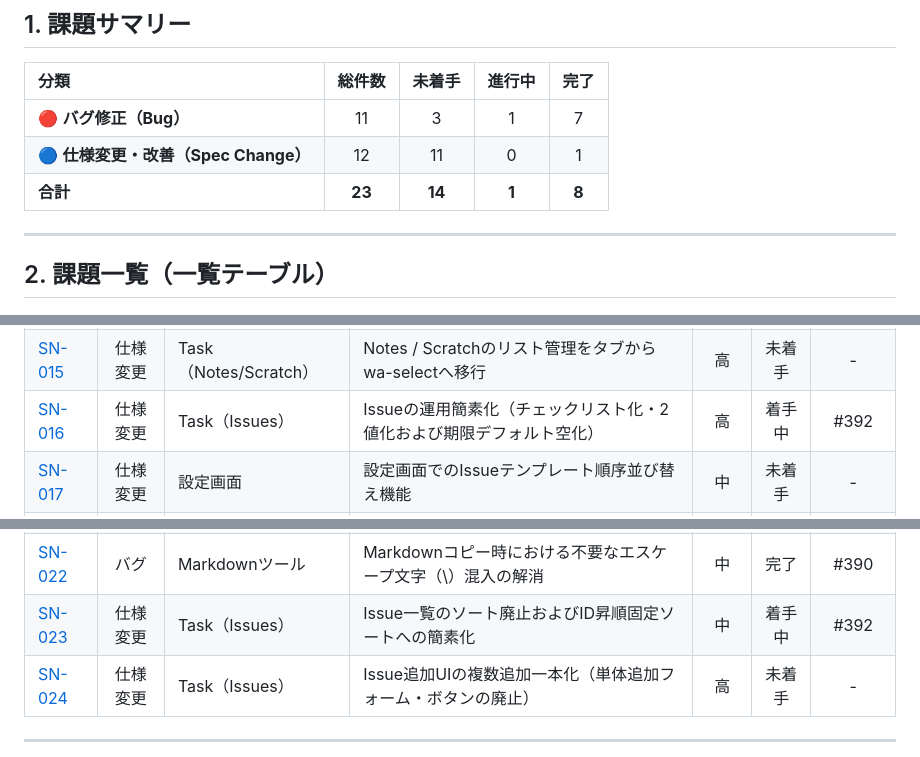
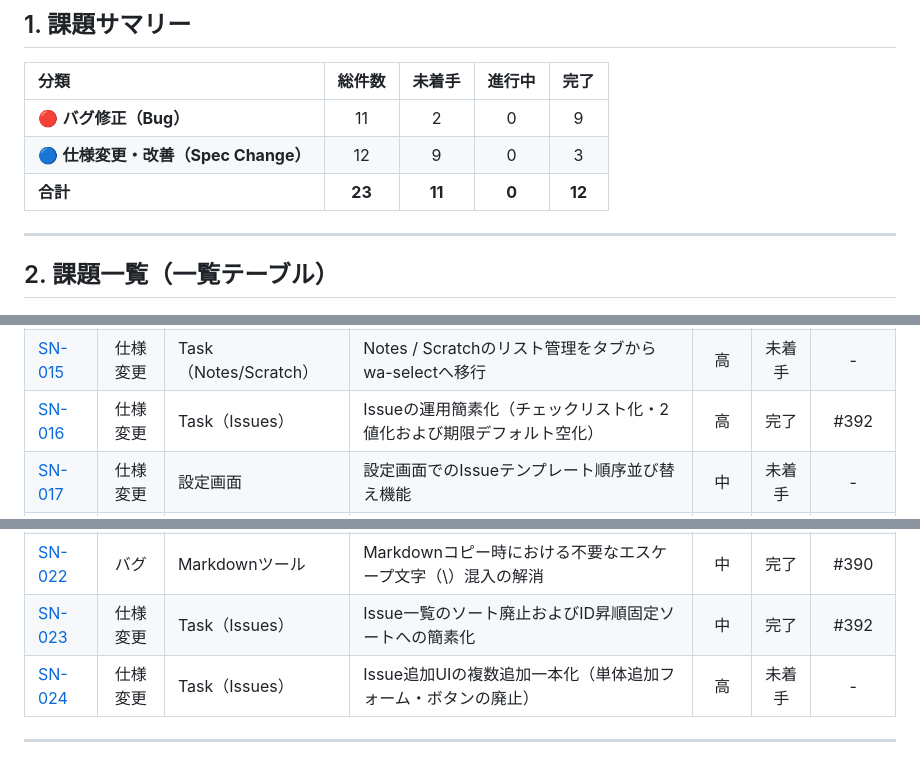
Before and after one commit to xmatsuda2053/toybox2, a Markdown page: docs/issue-management.md, 3 parts joined by grey strips. Rendered like a GitHub page.

Commit message:
docs(management): SN-016 および SN-023 のステータスを完了に更新

```diff
--- a/docs/issue-management.md
+++ b/docs/issue-management.md
@@ -11,9 +11,9 @@
 
 | 分類 | 総件数 | 未着手 | 進行中 | 完了 |
 | :--- | :---: | :---: | :---: | :---: |
-| 🔴 **バグ修正（Bug）** | 11 | 3 | 1 | 7 |
-| 🔵 **仕様変更・改善（Spec Change）** | 12 | 11 | 0 | 1 |
-| **合計** | **23** | **14** | **1** | **8** |
+| 🔴 **バグ修正（Bug）** | 11 | 2 | 0 | 9 |
+| 🔵 **仕様変更・改善（Spec Change）** | 12 | 9 | 0 | 3 |
+| **合計** | **23** | **11** | **0** | **12** |
 
 ---
 
@@ -35,14 +35,14 @@
 | [SN-013](#sn-013-quick-accessの期限フィルタ選択時におけるラベル選択解除) | 仕様変更 | Navigation | Quick Accessの期限フィルタ選択時におけるラベル選択解除 | 中 | 未着手 | - |
 | [SN-014](#sn-014-タスク作成後におけるissueテンプレートの部分適用機能) | 仕様変更 | Task / テンプレート | タスク作成後におけるIssueテンプレートの部分適用機能 | 高 | 未着手 | - |
 | [SN-015](#sn-015-notes--scratchのリスト管理をタブからwa-selectへ移行) | 仕様変更 | Task（Notes/Scratch） | Notes / Scratchのリスト管理をタブからwa-selectへ移行 | 高 | 未着手 | - |
-| [SN-016](#sn-016-issueの運用簡素化チェックリスト化2値化および期限デフォルト空化) | 仕様変更 | Task（Issues） | Issueの運用簡素化（チェックリスト化・2値化および期限デフォルト空化） | 高 | 着手中 | #392 |
+| [SN-016](#sn-016-issueの運用簡素化チェックリスト化2値化および期限デフォルト空化) | 仕様変更 | Task（Issues） | Issueの運用簡素化（チェックリスト化・2値化および期限デフォルト空化） | 高 | 完了 | #392 |
 | [SN-017](#sn-017-設定画面でのissueテンプレート順序並び替え機能) | 仕様変更 | 設定画面 | 設定画面でのIssueテンプレート順序並び替え機能 | 中 | 未着手 | - |
 | [SN-018](#sn-018-htmlの言語属性langの日本語化ja設定) | 仕様変更 | 基盤 / HTML | HTMLの言語属性（lang）の日本語化（ja）設定 | 低 | 未着手 | - |
 | [SN-019](#sn-019-タスク切替時におけるtaskjournalペインのタブ選択状態初期化) | 仕様変更 | Task / Journal | タスク切替時におけるTask・Journalペインのタブ選択状態初期化 | 中 | 未着手 | - |
 | [SN-020](#sn-020-半角括弧を含むurlにおけるmarkdownレンダリング途切れ不具合) | バグ | Markdown表示 | 半角括弧を含むURLにおけるMarkdownレンダリング途切れ不具合 | 高 | 完了 | #386 |
 | [SN-021](#sn-021-markdownエディタのpreviewからedit切替時における描画消失不具合) | バグ | Markdownエディタ | MarkdownエディタのPreviewからEdit切替時における描画消失不具合 | 高 | 完了 | #388 |
 | [SN-022](#sn-022-markdownコピー時における不要なエスケープ文字混入の解消) | バグ | Markdownツール | Markdownコピー時における不要なエスケープ文字（\）混入の解消 | 中 | 完了 | #390 |
-| [SN-023](#sn-023-issue一覧のソート廃止およびid昇順固定ソートへの簡素化) | 仕様変更 | Task（Issues） | Issue一覧のソート廃止およびID昇順固定ソートへの簡素化 | 中 | 着手中 | #392 |
+| [SN-023](#sn-023-issue一覧のソート廃止およびid昇順固定ソートへの簡素化) | 仕様変更 | Task（Issues） | Issue一覧のソート廃止およびID昇順固定ソートへの簡素化 | 中 | 完了 | #392 |
 | [SN-024](#sn-024-issue追加uiの複数追加一本化単体追加フォームボタンの廃止) | 仕様変更 | Task（Issues） | Issue追加UIの複数追加一本化（単体追加フォーム・ボタンの廃止） | 高 | 未着手 | - |
 
 ---
```
